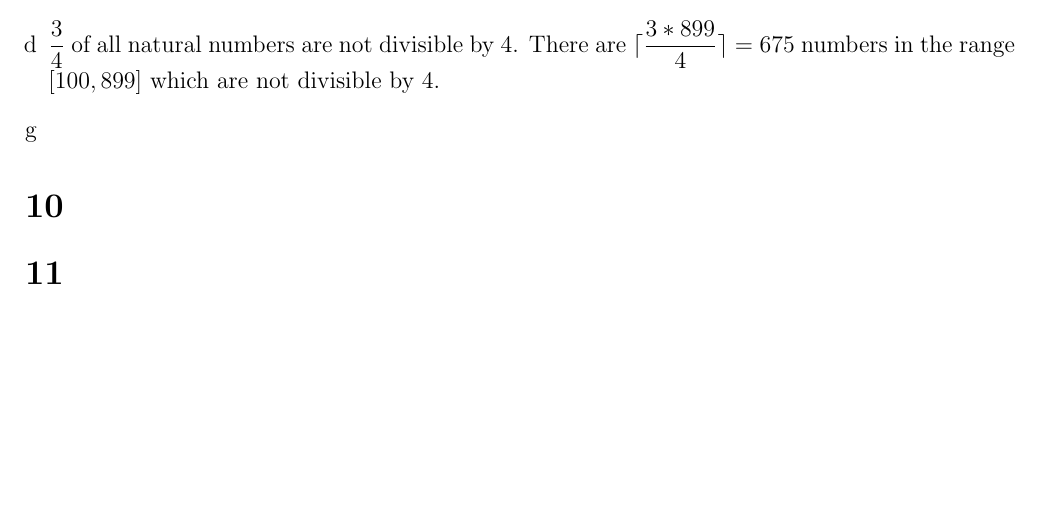
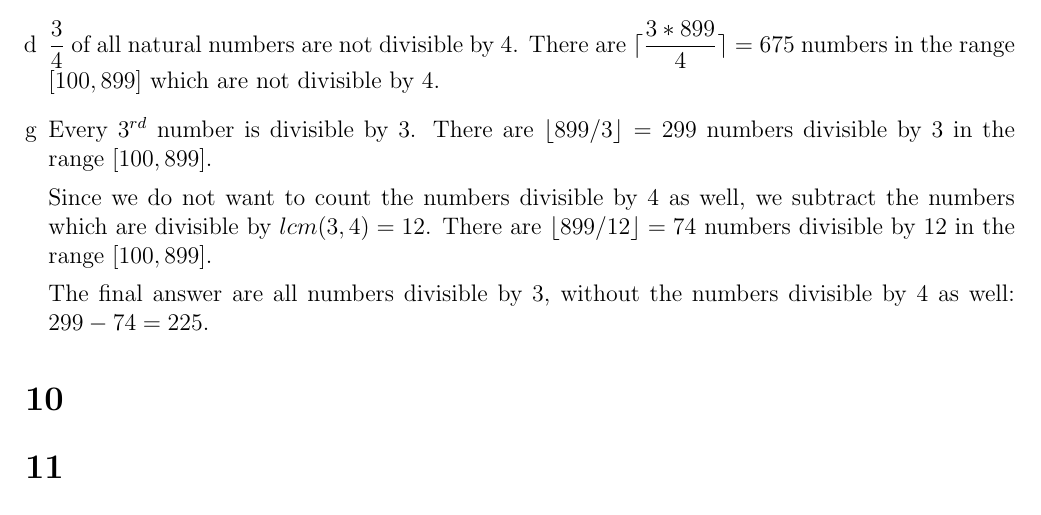
Before and after one commit to Combinatoriek/assignment1, a LaTeX problem sheet (assignment1_s4549775.tex): part of the page, cut so that both start at the same text, the shorter picture padded with empty space. Compiled offline with pdfLaTeX.

Commit message:
Answer 9g.

```diff
--- a/assignment1_s4549775.tex
+++ b/assignment1_s4549775.tex
@@ -20,6 +20,11 @@
 	\setcounter{enumi}{3} \item %d
 	$\dfrac{3}{4}$ of all natural numbers are not divisible by 4. There are $\lceil \dfrac{3 * 899}{4} \rceil = 675$ numbers in the range $[100, 899]$ which are not divisible by 4.
 	\setcounter{enumi}{6} \item %g
+	Every $3^{rd}$ number is divisible by 3. There are $\lfloor 899 / 3 \rfloor = 299$ numbers divisible by 3 in the range $[100, 899]$.
+
+	Since we do not want to count the numbers divisible by 4 as well, we subtract the numbers which are divisible by $lcm(3, 4) = 12$. There are $\lfloor 899 / 12 \rfloor = 74$ numbers divisible by 12 in the range $[100, 899]$.
+
+	The final answer are all numbers divisible by 3, without the numbers divisible by 4 as well: $299 - 74 = 225$.
 \end{enumerate}
 
 \section*{10}
```
